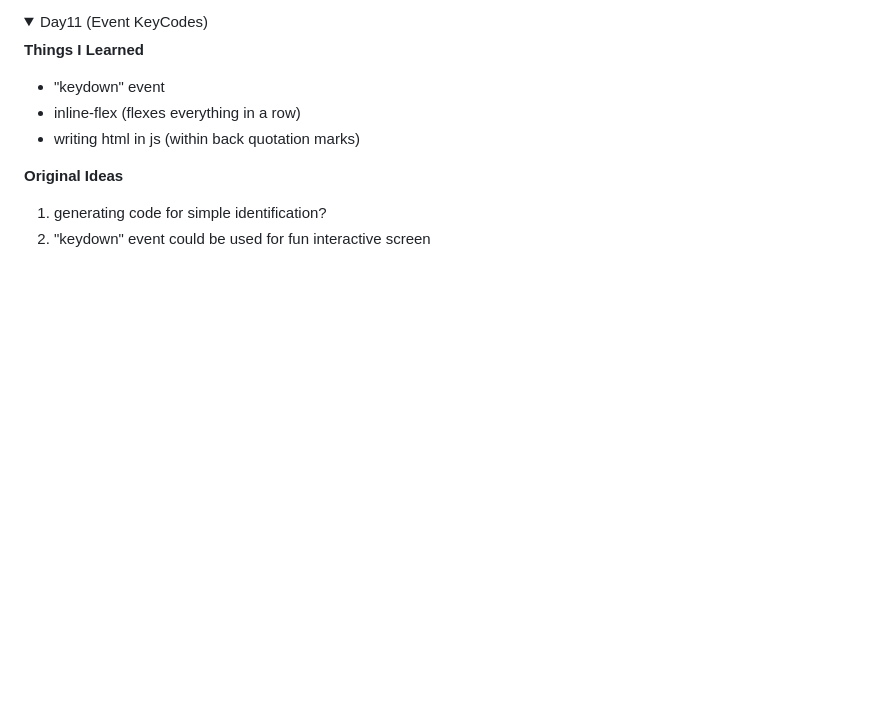
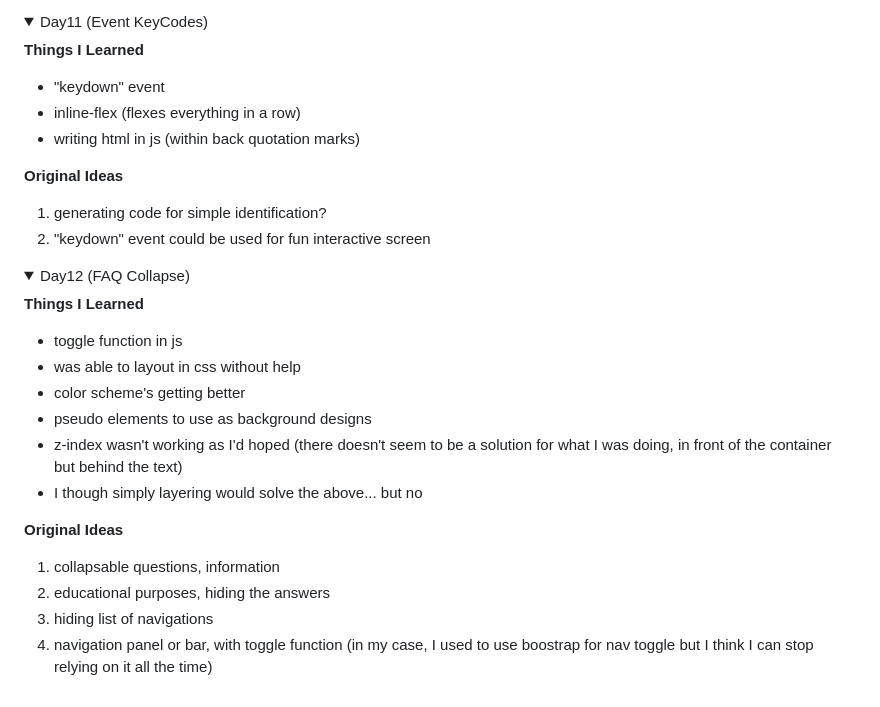
Before and after one commit to Uma1ra/50projects-50days-JavaScript, a Markdown page: README.md, the part around one of its changes. Rendered like a GitHub page; folded sections open; blank space fills up the shorter version.

Commit message:
[Finish] 12 FAQ Collapse
update README for day12

```diff
--- a/README.md
+++ b/README.md
@@ -198,3 +198,22 @@ Referenced Github Repo: https://github.com/bradtraversy/50projects50days
   2. "keydown" event could be used for fun interactive screen
 
 </details>
+
+<details>
+  <summary>Day12 (FAQ Collapse)</summary>
+
+  **Things I Learned**
+  - toggle function in js
+  - was able to layout in css without help
+  - color scheme's getting better
+  - pseudo elements to use as background designs
+  - z-index wasn't working as I'd hoped
+  (there doesn't seem to be a solution for what I was doing, in front of the container but behind the text)
+  - I though simply layering would solve the above... but no
+
+  **Original Ideas**
+  1. collapsable questions, information
+  2. educational purposes, hiding the answers
+  3. hiding list of navigations
+  4. navigation panel or bar, with toggle function (in my case, I used to use boostrap for nav toggle but I think I can stop relying on it all the time)
+
```
Also changed, not shown: other parts of README.md (+1 -0 lines).
